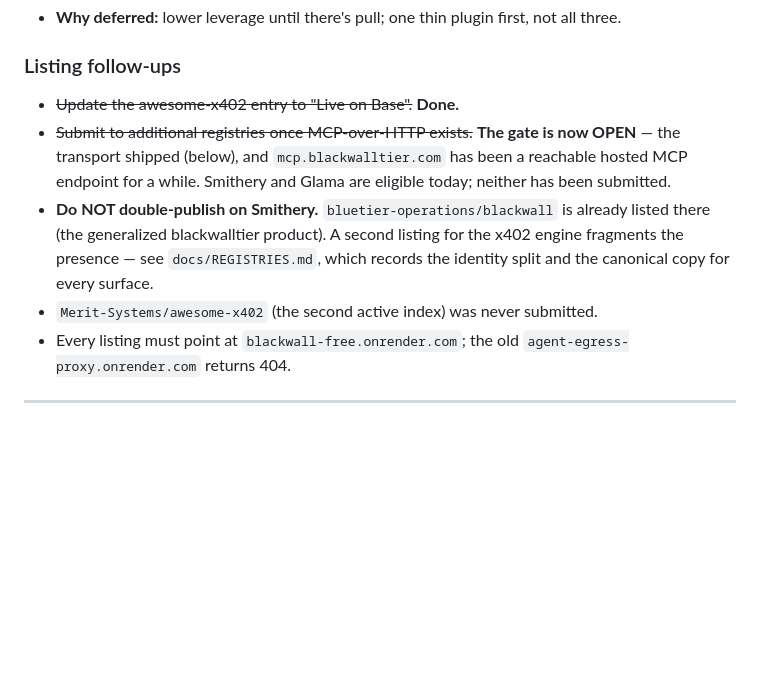
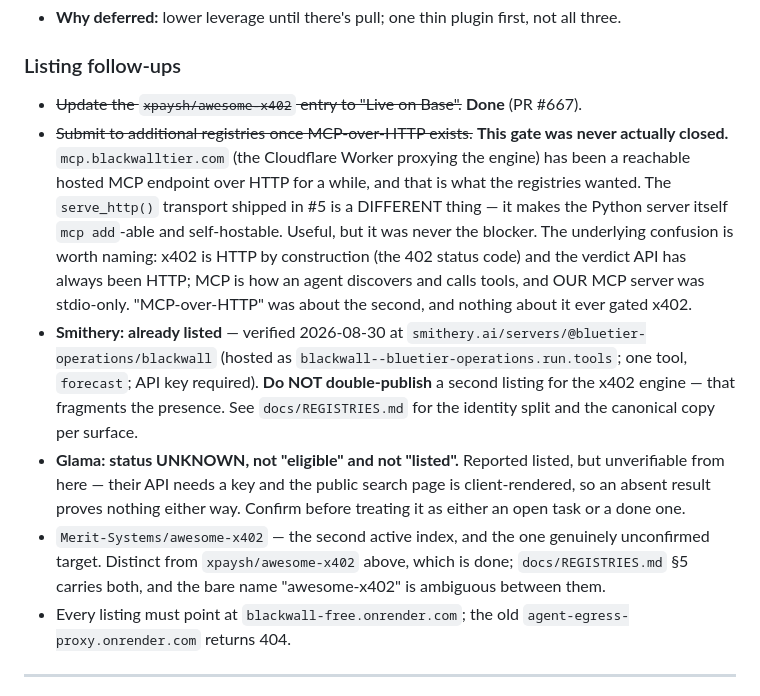
Before and after one commit to bluetieroperations-create/agent-egress-proxy, a Markdown page: ROADMAP.md, the part around the change. Rendered like a GitHub page; blank space fills up the shorter version.

Commit message:
docs(roadmap): correct the registry entry, which contradicted itself (#36)
The listing follow-ups said "Smithery and Glama are eligible today; neither has
been submitted" and, two bullets later, "do NOT double-publish on Smithery, it is
already listed there". Both cannot be true.

Every external claim re-verified live 2026-08-30: Smithery returns a real server
page (one tool, forecast, API key required); mcp.blackwalltier.com returns a valid
MCP handshake over POST (a GET 405 is a wrong method, not a dead endpoint);
blackwall-free.onrender.com 200; agent-egress-proxy.onrender.com 404.

Also corrects the framing -- serve_http() did not open the registry gate, since a
hosted MCP endpoint already existed -- and names the x402-vs-MCP confusion that
caused it. Glama is recorded as status UNKNOWN rather than "reported listed"
(unverifiable: API needs a key, search page is client-rendered). awesome-x402 is
qualified by repo everywhere, since xpaysh/ is listed and Merit-Systems/ is not,
and the bare name appeared while both were in play -- the same defect class one
layer down.

Docs-only, no code path reads ROADMAP.md.

```diff
--- a/ROADMAP.md
+++ b/ROADMAP.md
@@ -293,16 +293,31 @@ before you sign." Captures developers at build time.
   all three.
 
 ### Listing follow-ups
-- ~~Update the awesome-x402 entry to "Live on Base".~~ **Done.**
-- ~~Submit to additional registries once MCP-over-HTTP exists.~~ **The gate is
-  now OPEN** — the transport shipped (below), and `mcp.blackwalltier.com` has been
-  a reachable hosted MCP endpoint for a while. Smithery and Glama are eligible
-  today; neither has been submitted.
-- **Do NOT double-publish on Smithery.** `bluetier-operations/blackwall` is already
-  listed there (the generalized blackwalltier product). A second listing for the
-  x402 engine fragments the presence — see `docs/REGISTRIES.md`, which records the
-  identity split and the canonical copy for every surface.
-- `Merit-Systems/awesome-x402` (the second active index) was never submitted.
+- ~~Update the `xpaysh/awesome-x402` entry to "Live on Base".~~ **Done** (PR #667).
+- ~~Submit to additional registries once MCP-over-HTTP exists.~~ **This gate was
+  never actually closed.** `mcp.blackwalltier.com` (the Cloudflare Worker proxying
+  the engine) has been a reachable hosted MCP endpoint over HTTP for a while, and
+  that is what the registries wanted. The `serve_http()` transport shipped in #5 is
+  a DIFFERENT thing — it makes the Python server itself `mcp add`-able and
+  self-hostable. Useful, but it was never the blocker. The underlying confusion is
+  worth naming: x402 is HTTP by construction (the 402 status code) and the verdict
+  API has always been HTTP; MCP is how an agent discovers and calls tools, and OUR
+  MCP server was stdio-only. "MCP-over-HTTP" was about the second, and nothing
+  about it ever gated x402.
+- **Smithery: already listed** — verified 2026-08-30 at
+  `smithery.ai/servers/@bluetier-operations/blackwall` (hosted as
+  `blackwall--bluetier-operations.run.tools`; one tool, `forecast`; API key
+  required). **Do NOT double-publish** a second listing for the x402 engine — that
+  fragments the presence. See `docs/REGISTRIES.md` for the identity split and the
+  canonical copy per surface.
+- **Glama: status UNKNOWN, not "eligible" and not "listed".** Reported listed, but
+  unverifiable from here — their API needs a key and the public search page is
+  client-rendered, so an absent result proves nothing either way. Confirm before
+  treating it as either an open task or a done one.
+- `Merit-Systems/awesome-x402` — the second active index, and the one genuinely
+  unconfirmed target. Distinct from `xpaysh/awesome-x402` above, which is done;
+  `docs/REGISTRIES.md` §5 carries both, and the bare name "awesome-x402" is
+  ambiguous between them.
 - Every listing must point at `blackwall-free.onrender.com`; the old
   `agent-egress-proxy.onrender.com` returns 404.
 
```
